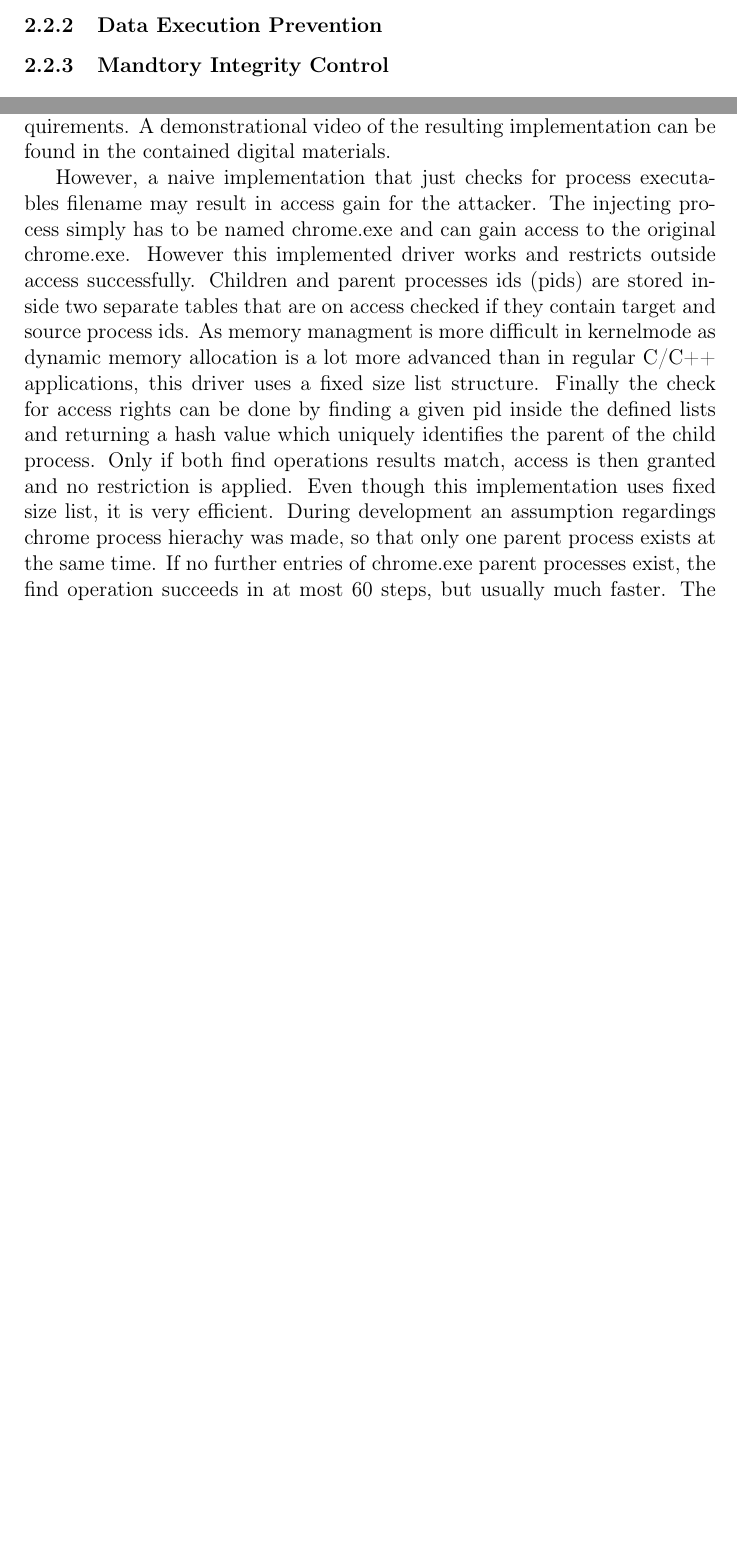
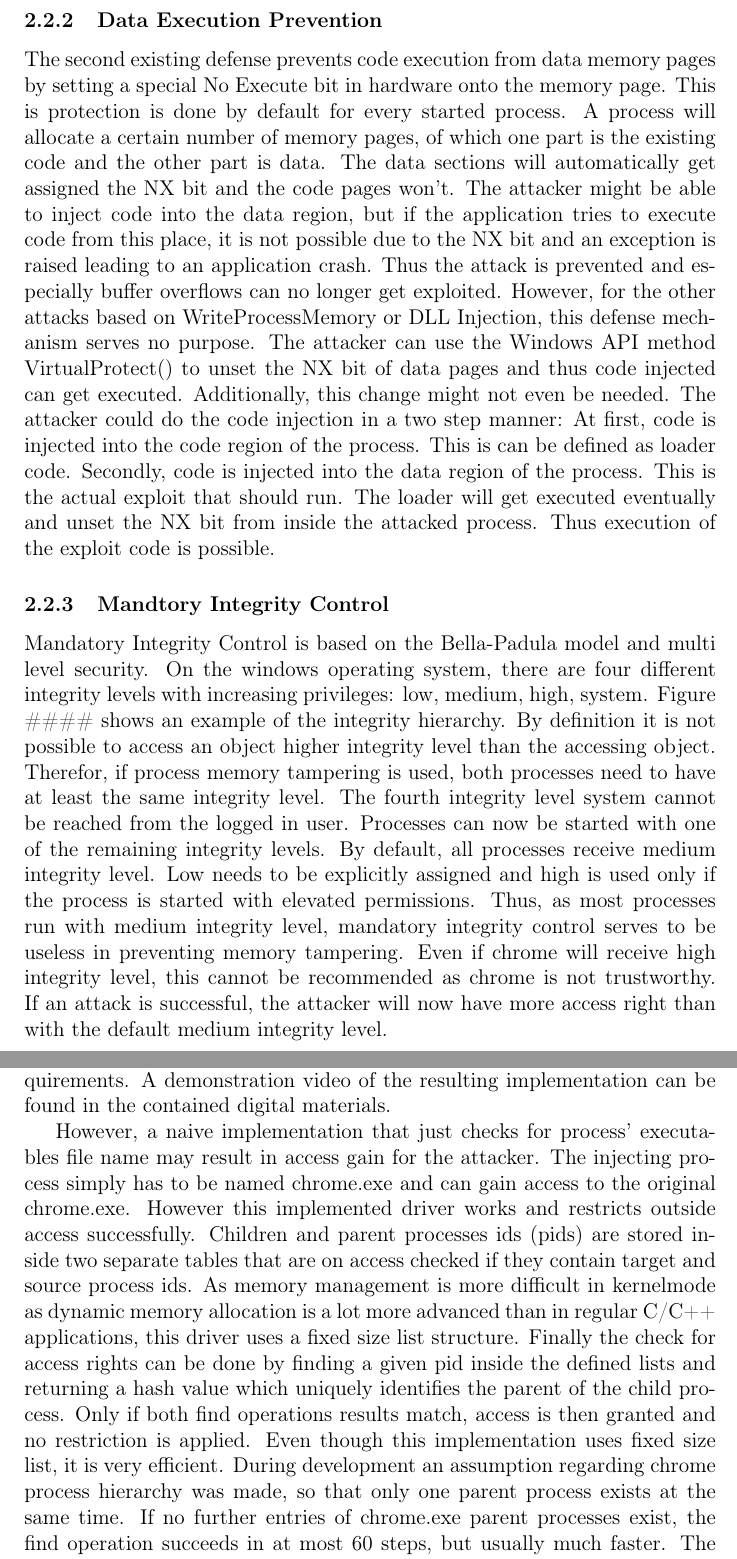
Before and after one commit to dennisfischer/bachelors-thesis, a LaTeX thesis (thesis.tex, which reads sections/background/defenses/dep.tex, sections/background/defenses/mic.tex, sections/implementation/implementation.tex): two parts of pages 11 and 14 of 19 before the commit and two parts of pages 12 and 15 of 20 after it, joined at a grey line, cut so that both start at the same text, the shorter picture padded with empty space. Compiled offline with pdfLaTeX.

Commit message:
Added defenses

```diff
--- a/sections/background/defenses/dep.tex
+++ b/sections/background/defenses/dep.tex
@@ -1 +1,2 @@
 \subsubsection{Data Execution Prevention}
+The second existing defense prevents code execution from data memory pages by setting a special No Execute bit in hardware onto the memory page. This is protection is done by default for every started process. A process will allocate a certain number of memory pages, of which one part is the existing code and the other part is data. The data sections will automatically get assigned the NX bit and the code pages won't. The attacker might be able to inject code into the data region, but if the application tries to execute code from this place, it is not possible due to the NX bit and an exception is raised leading to an application crash. Thus the attack is prevented and especially buffer overflows can no longer get exploited. However, for the other attacks based on WriteProcessMemory or DLL Injection, this defense mechanism serves no purpose. The attacker can use the Windows API method VirtualProtect() to unset the NX bit of data pages and thus code injected can get executed. Additionally, this change might not even be needed. The attacker could do the code injection in a two step manner: At first, code is injected into the code region of the process. This is can be defined as loader code. Secondly, code is injected into the data region of the process. This is the actual exploit that should run. The loader will get executed eventually and unset the NX bit from inside the attacked process. Thus execution of the exploit code is possible.
--- a/sections/background/defenses/mic.tex
+++ b/sections/background/defenses/mic.tex
@@ -1 +1,2 @@
 \subsubsection{Mandtory Integrity Control}
+Mandatory Integrity Control is based on the Bella-Padula model and multi level security. On the windows operating system, there are four different integrity levels with increasing privileges: low, medium, high, system. Figure \#\#\#\# shows an example of the integrity hierarchy. By definition it is not possible to access an object higher integrity level than the accessing object. Therefor, if process memory tampering is used, both processes need to have at least the same integrity level. The fourth integrity level system cannot be reached from the logged in user. Processes can now be started with one of the remaining integrity levels. By default, all processes receive medium integrity level. Low needs to be explicitly assigned and high is used only if the process is started with elevated permissions. Thus, as most processes run with medium integrity level, mandatory integrity control serves to be useless in preventing memory tampering. Even if chrome will receive high integrity level, this cannot be recommended as chrome is not trustworthy. If an attack is successful, the attacker will now have more access right than with the default medium integrity level.
--- a/sections/implementation/implementation.tex
+++ b/sections/implementation/implementation.tex
@@ -5,6 +5,6 @@
 Most injection techniques call at some point in time the two important OpenProcess and WriteProcessMemory functions to inject into or modify in the remote process. It is not possible to easily intercept these calls from inside a user-mode process. One might try to prevent this function call and successful injecting from happening by just limiting the process access rights and removing the required permissions to call virtual memory modifying functions like WriteProcessMemory and ReadProcessMemory. The OpenProcess function will then not be able to return a handle with the required permissions. Implementing this approach works great in a test-application seen in [INSERT REF HERE], however once added to Google chrome, chrome malfunctions. Chrome relies heavily on inter process communication and therefore WriteProcessMemory and ReadProcessMemory are heavily used. Compiling chromium with the shown DACL Deny code results in a running executable that is at the end not fully functioning. The content of the browser is not displayed and opening web pages fails and immediately returns to the current open about:blank page. Therefore a different approach has to be taken to limit virtual memory modification.
 
 \subsection{Blocking WriteProcessMemory with a kernelmode driver}
-The newly created problem with the modified DACL can be solved by creating a driver running in kernel-mode. As reading memory, checking files and running processes are a common problem when writing anti virus software, Microsoft introduced object manager routines since Windows Vista to provide an efficient way of reacting onto these events. A driver would then use the ObRegisterCallbacks function to get notified whenever processes are created, files are opened and images (DLLs and EXEs) are loaded. This functionality offers the programmer to create a pre and post-execution callback function. Microsoft offers an example driver using ObRegisterCallbacks at \cite{github_obcallback} and shows how to modify the requested process handle permissions. In the provided example, the process will - as long as it is protected by the driver - not be terminated from outside. To protect chrome, the same actions described earlier will now be taken from inside the driver. Newly created process handles will be restricted to non virtual memory modifying permissions and the existing problem with inter process communication can be resolved by not restricting chromes child processes explicitly and give them a full access handle. [CODE REF] shows an implemented driver to fulfill the requirements. A demonstrational video of the resulting implementation can be found in the contained digital materials.
+The newly created problem with the modified DACL can be solved by creating a driver running in kernel-mode. As reading memory, checking files and running processes are a common problem when writing anti virus software, Microsoft introduced object manager routines since Windows Vista to provide an efficient way of reacting onto these events. A driver would then use the ObRegisterCallbacks function to get notified whenever processes are created, files are opened and images (DLLs and EXEs) are loaded. This functionality offers the programmer to create a pre- and post-execution callback function. Microsoft offers an example driver using ObRegisterCallbacks at \cite{github_obcallback} and shows how to modify the requested process handle permissions. In the provided example, the process will - as long as it is protected by the driver - not be terminated from outside. To protect chrome, the same actions described earlier will now be taken from inside the driver. Newly created process handles will be restricted to non virtual memory modifying permissions and the existing problem with inter process communication can be resolved by not restricting chromes child processes explicitly and give them a full access handle. [CODE REF] shows an implemented driver to fulfill the requirements. A demonstration video of the resulting implementation can be found in the contained digital materials.
 
-However, a naive implementation that just checks for process executables filename may result in access gain for the attacker. The  injecting process simply has to be named chrome.exe and can gain access to the original chrome.exe. However this implemented driver works and restricts outside access successfully. Children and parent processes ids (pids) are stored inside two separate tables that are on access checked if they contain target and source process ids. As memory managment is more difficult in kernelmode as dynamic memory allocation is a lot more advanced than in regular C/C++ applications, this driver uses a fixed size list structure. Finally the check for access rights can be done by finding a given pid inside the defined lists and returning a hash value which uniquely identifies the parent of the child process. Only if both find operations results match, access is then granted and no restriction is applied. Even though this implementation uses fixed size list, it is very efficient. During development an assumption regardings chrome process hierachy was made, so that only one parent process exists at the same time. If no further entries of chrome.exe parent processes exist, the find operation succeeds in at most 60 steps, but usually much faster. The find operation thus needs at least 11 iterations if the given process id is from a child process, because the list of all parents is crawled first.
+However, a naive implementation that just checks for process' executables file name may result in access gain for the attacker. The  injecting process simply has to be named chrome.exe and can gain access to the original chrome.exe. However this implemented driver works and restricts outside access successfully. Children and parent processes ids (pids) are stored inside two separate tables that are on access checked if they contain target and source process ids. As memory management is more difficult in kernelmode as dynamic memory allocation is a lot more advanced than in regular C/C++ applications, this driver uses a fixed size list structure. Finally the check for access rights can be done by finding a given pid inside the defined lists and returning a hash value which uniquely identifies the parent of the child process. Only if both find operations results match, access is then granted and no restriction is applied. Even though this implementation uses fixed size list, it is very efficient. During development an assumption regarding chrome process hierarchy was made, so that only one parent process exists at the same time. If no further entries of chrome.exe parent processes exist, the find operation succeeds in at most 60 steps, but usually much faster. The find operation thus needs at least 11 iterations if the given process id is from a child process, because the list of all parents is crawled first.
```
Also changed, not shown: sections/background/attacks/fig_detours.tex (+1 -1 lines), sections/background/defenses/aslr.tex (+1 -0 lines), thesis.tex (+1 -4 lines).
